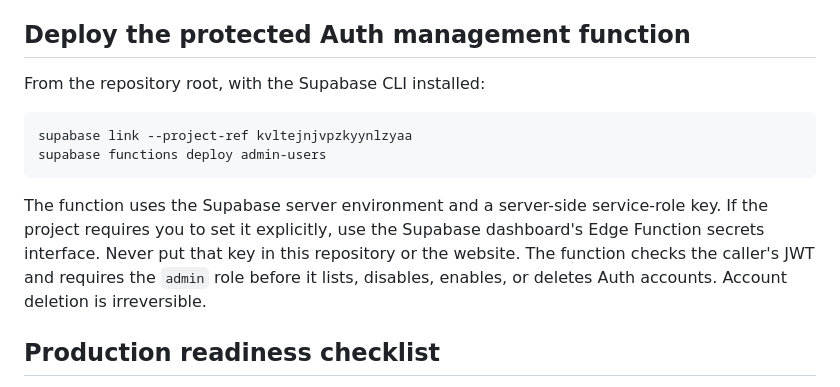
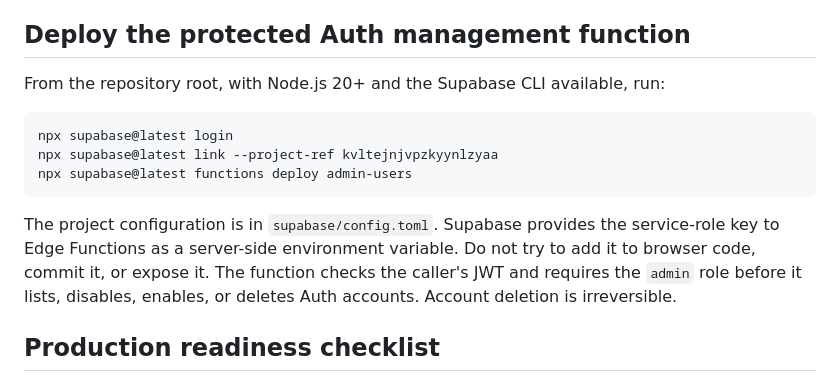
Before and after one commit to Jigar1234Nob/site, a Markdown page: supabase/README.md, the part around the change. GitHub-like rendering.

Commit message:
Correct Supabase Edge Function deployment instructions

````diff
--- a/supabase/README.md
+++ b/supabase/README.md
@@ -84,14 +84,15 @@ Public registration does not grant staff access. The first administrator must st
 
 ## Deploy the protected Auth management function
 
-From the repository root, with the Supabase CLI installed:
+From the repository root, with Node.js 20+ and the Supabase CLI available, run:
 
-```sh
-supabase link --project-ref kvltejnjvpzkyynlzyaa
-supabase functions deploy admin-users
+```powershell
+npx supabase@latest login
+npx supabase@latest link --project-ref kvltejnjvpzkyynlzyaa
+npx supabase@latest functions deploy admin-users
 ```
 
-The function uses the Supabase server environment and a server-side service-role key. If the project requires you to set it explicitly, use the Supabase dashboard's Edge Function secrets interface. Never put that key in this repository or the website. The function checks the caller's JWT and requires the `admin` role before it lists, disables, enables, or deletes Auth accounts. Account deletion is irreversible.
+The project configuration is in `supabase/config.toml`. Supabase provides the service-role key to Edge Functions as a server-side environment variable. Do not try to add it to browser code, commit it, or expose it. The function checks the caller's JWT and requires the `admin` role before it lists, disables, enables, or deletes Auth accounts. Account deletion is irreversible.
 
 ## Production readiness checklist
 
````
